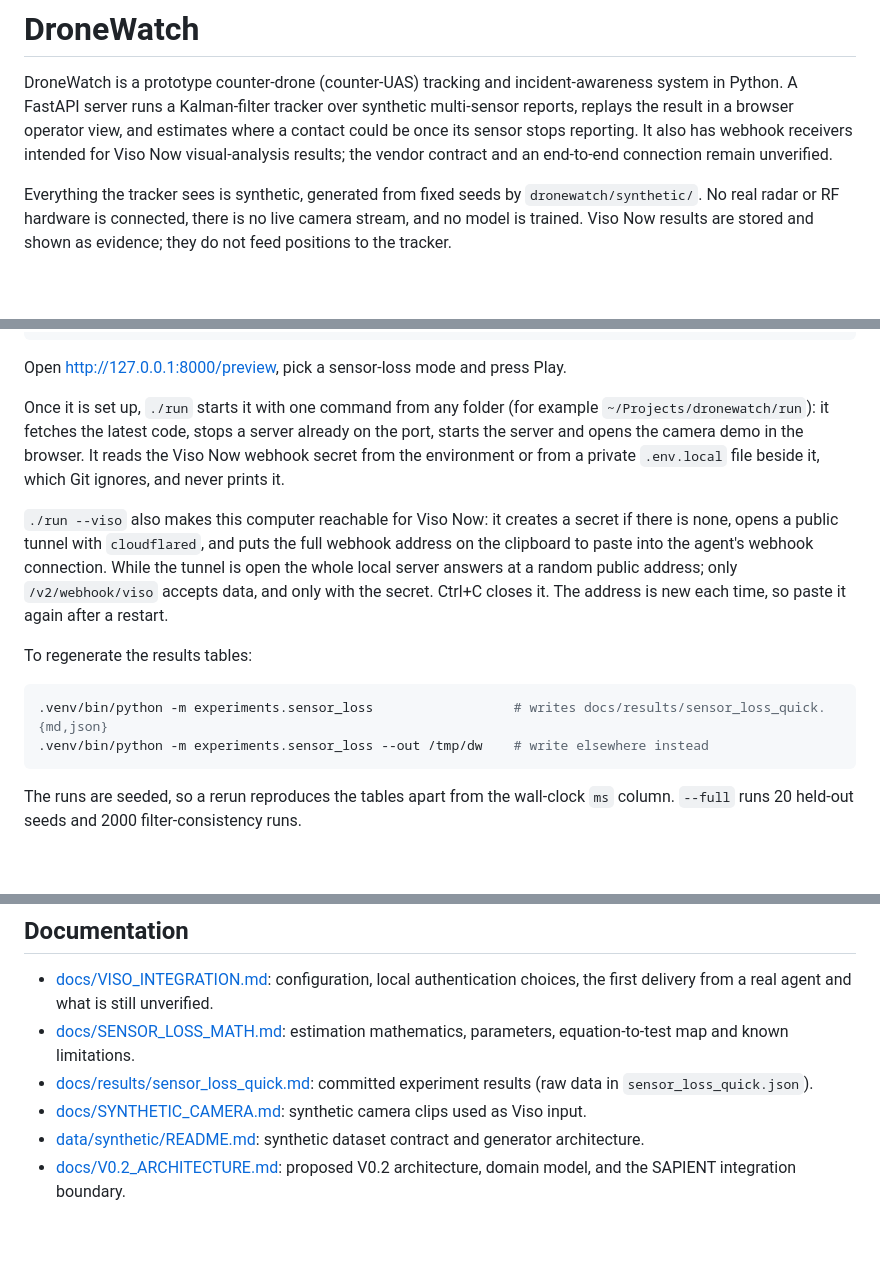
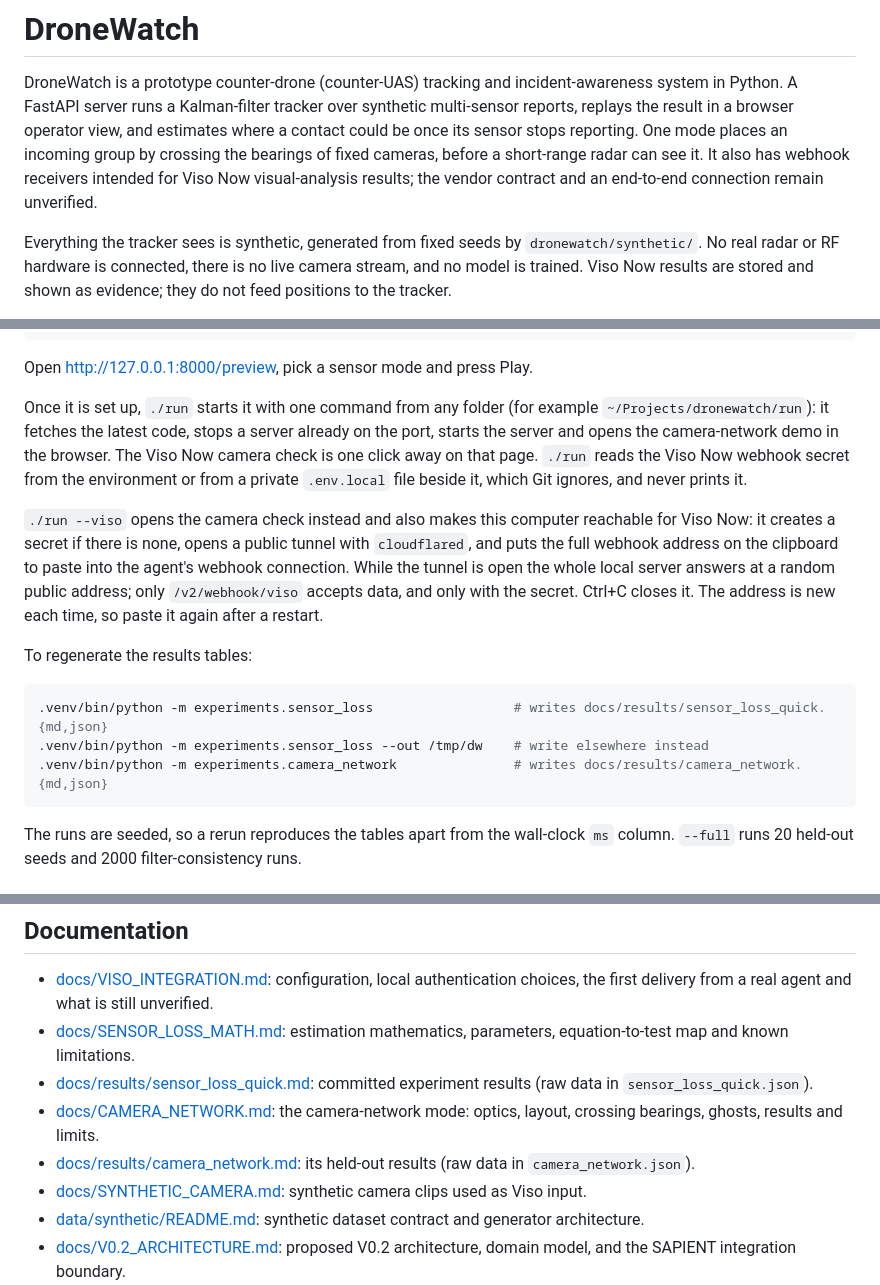
Before and after one commit to retinapeg/dronewatch, a Markdown page: README.md, 3 parts joined by grey strips. GitHub-like rendering; blank space fills up the shorter version.

````diff
--- a/README.md
+++ b/README.md
@@ -4,8 +4,10 @@ DroneWatch is a prototype counter-drone (counter-UAS) tracking and
 incident-awareness system in Python. A FastAPI server runs a Kalman-filter
 tracker over synthetic multi-sensor reports, replays the result in a browser
 operator view, and estimates where a contact could be once its sensor stops
-reporting. It also has webhook receivers intended for Viso Now visual-analysis
-results; the vendor contract and an end-to-end connection remain unverified.
+reporting. One mode places an incoming group by crossing the bearings of fixed
+cameras, before a short-range radar can see it. It also has webhook receivers
+intended for Viso Now visual-analysis results; the vendor contract and an
+end-to-end connection remain unverified.
 
 Everything the tracker sees is synthetic, generated from fixed seeds by
 `dronewatch/synthetic/`. No real radar or RF hardware is connected, there is no
@@ -94,15 +117,17 @@ python3 -m venv .venv
 .venv/bin/uvicorn main:app --host 127.0.0.1 --port 8000
 ```
 
-Open <http://127.0.0.1:8000/preview>, pick a sensor-loss mode and press Play.
+Open <http://127.0.0.1:8000/preview>, pick a sensor mode and press Play.
 
 Once it is set up, `./run` starts it with one command from any folder (for
 example `~/Projects/dronewatch/run`): it fetches the latest code, stops a
-server already on the port, starts the server and opens the camera demo in the
-browser. It reads the Viso Now webhook secret from the environment or from a
+server already on the port, starts the server and opens the camera-network
+demo in the browser. The Viso Now camera check is one click away on that page.
+`./run` reads the Viso Now webhook secret from the environment or from a
 private `.env.local` file beside it, which Git ignores, and never prints it.
 
-`./run --viso` also makes this computer reachable for Viso Now: it creates a
+`./run --viso` opens the camera check instead and also makes this computer
+reachable for Viso Now: it creates a
 secret if there is none, opens a public tunnel with `cloudflared`, and puts the
 full webhook address on the clipboard to paste into the agent's webhook
 connection. While the tunnel is open the whole local server answers at a
@@ -115,6 +140,7 @@ To regenerate the results tables:
 ```bash
 .venv/bin/python -m experiments.sensor_loss                  # writes docs/results/sensor_loss_quick.{md,json}
 .venv/bin/python -m experiments.sensor_loss --out /tmp/dw    # write elsewhere instead
+.venv/bin/python -m experiments.camera_network               # writes docs/results/camera_network.{md,json}
 ```
 
 The runs are seeded, so a rerun reproduces the tables apart from the wall-clock
@@ -413,6 +491,10 @@ deployment, keep the secret set and expose only that route to Viso.
   parameters, equation-to-test map and known limitations.
 - [docs/results/sensor_loss_quick.md](docs/results/sensor_loss_quick.md):
   committed experiment results (raw data in `sensor_loss_quick.json`).
+- [docs/CAMERA_NETWORK.md](docs/CAMERA_NETWORK.md): the camera-network mode:
+  optics, layout, crossing bearings, ghosts, results and limits.
+- [docs/results/camera_network.md](docs/results/camera_network.md): its
+  held-out results (raw data in `camera_network.json`).
 - [docs/SYNTHETIC_CAMERA.md](docs/SYNTHETIC_CAMERA.md): synthetic camera clips
   used as Viso input.
 - [data/synthetic/README.md](data/synthetic/README.md): synthetic dataset
````
Also changed, not shown: other parts of README.md (+82 -9 lines), site/README.md (+4 -1 lines), docs/images/operator-preview-camera-network.png (added), 7 other files.
